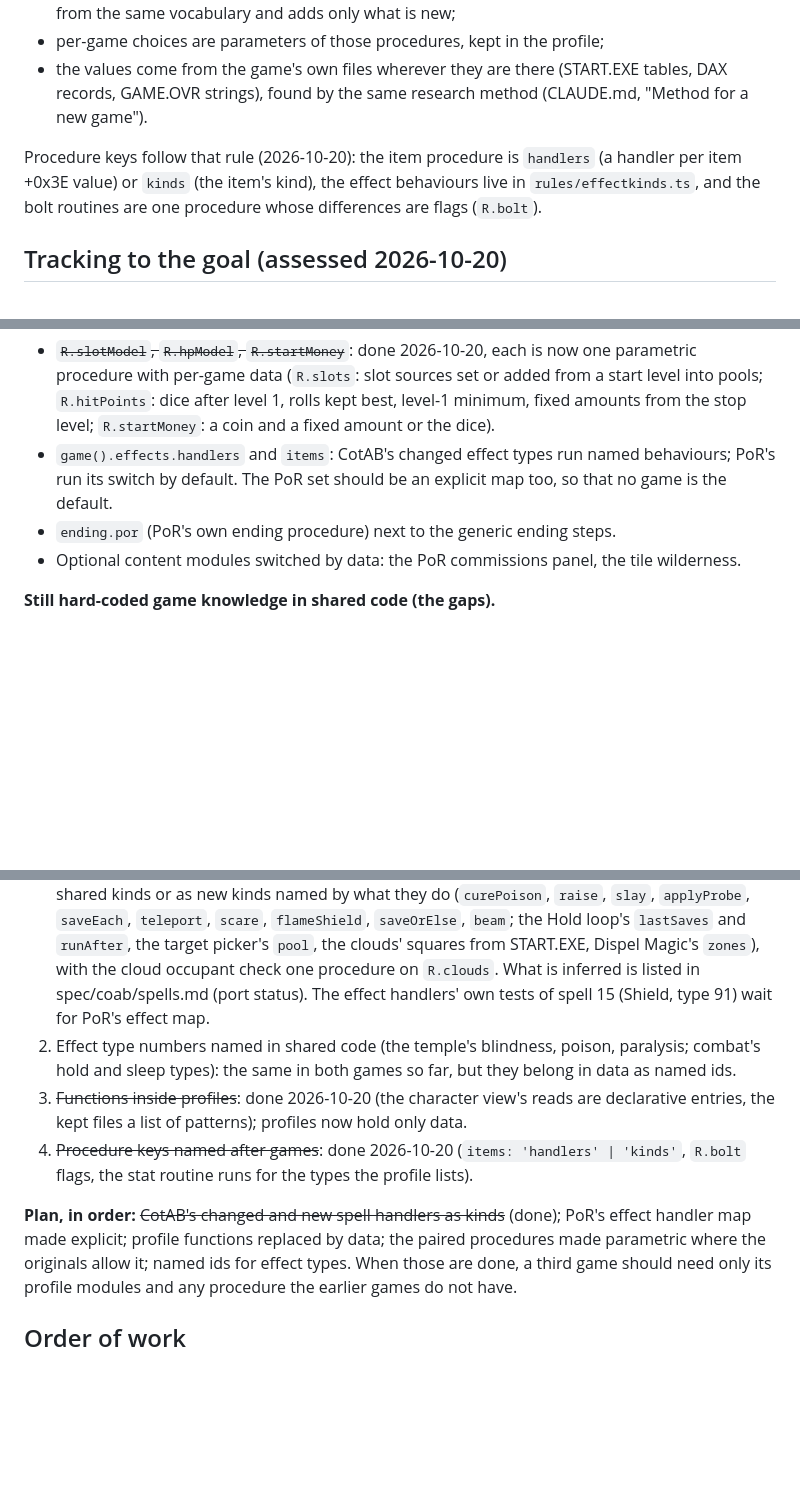
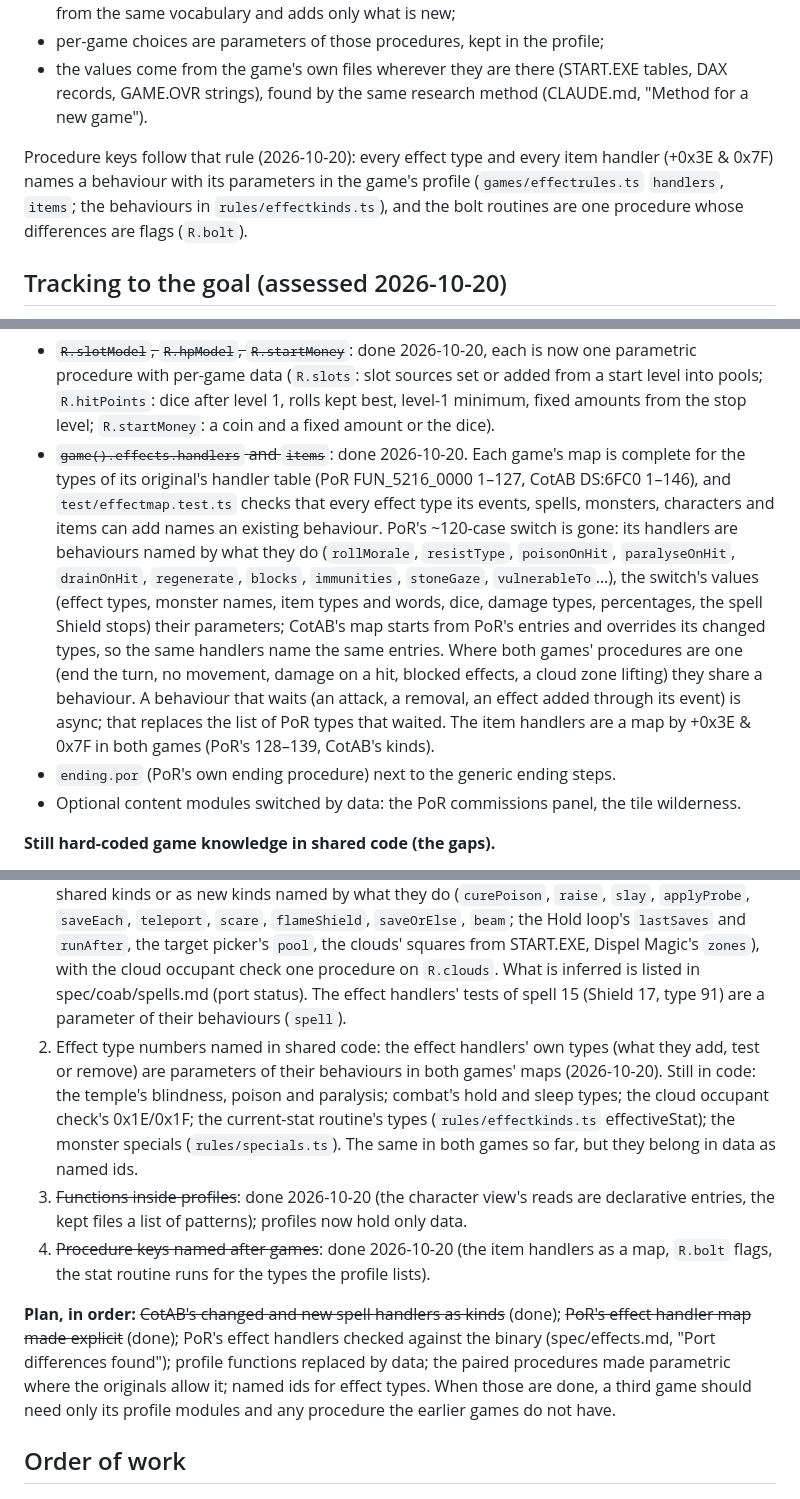
Before and after one commit to tgreaves/goldbox-rerolled, a Markdown page: docs/multi-game.md, 3 parts joined by grey strips. Drawn GitHub-style; blank space fills up the shorter version.

```diff
--- a/docs/multi-game.md
+++ b/docs/multi-game.md
@@ -105,9 +105,10 @@ The engine is meant for **every** Gold Box game, not only these two (Tristan, 20
 - the values come from the game's own files wherever they are there (START.EXE tables, DAX records,
   GAME.OVR strings), found by the same research method (CLAUDE.md, "Method for a new game").
 
-Procedure keys follow that rule (2026-10-20): the item procedure is `handlers` (a handler per item
-+0x3E value) or `kinds` (the item's kind), the effect behaviours live in `rules/effectkinds.ts`, and
-the bolt routines are one procedure whose differences are flags (`R.bolt`).
+Procedure keys follow that rule (2026-10-20): every effect type and every item handler (+0x3E & 0x7F)
+names a behaviour with its parameters in the game's profile (`games/effectrules.ts` `handlers`,
+`items`; the behaviours in `rules/effectkinds.ts`), and the bolt routines are one procedure whose
+differences are flags (`R.bolt`).
 
 ## Tracking to the goal (assessed 2026-10-20)
 
@@ -126,8 +127,19 @@ watch, because each is an alternative path in code:
   procedure with per-game data (`R.slots`: slot sources set or added from a start level into pools;
   `R.hitPoints`: dice after level 1, rolls kept best, level-1 minimum, fixed amounts from the stop
   level; `R.startMoney`: a coin and a fixed amount or the dice).
-- `game().effects.handlers` and `items`: CotAB's changed effect types run named behaviours; PoR's
-  run its switch by default. The PoR set should be an explicit map too, so that no game is the default.
+- ~~`game().effects.handlers` and `items`~~: done 2026-10-20. Each game's map is complete for the
+  types of its original's handler table (PoR FUN_5216_0000 1–127, CotAB DS:6FC0 1–146), and
+  `test/effectmap.test.ts` checks that every effect type its events, spells, monsters, characters and
+  items can add names an existing behaviour. PoR's ~120-case switch is gone: its handlers are
+  behaviours named by what they do (`rollMorale`, `resistType`, `poisonOnHit`, `paralyseOnHit`,
+  `drainOnHit`, `regenerate`, `blocks`, `immunities`, `stoneGaze`, `vulnerableTo`…), the switch's
+  values (effect types, monster names, item types and words, dice, damage types, percentages, the
+  spell Shield stops) their parameters; CotAB's map starts from PoR's entries and overrides its
+  changed types, so the same handlers name the same entries. Where both games' procedures are one
+  (end the turn, no movement, damage on a hit, blocked effects, a cloud zone lifting) they share a
+  behaviour. A behaviour that waits (an attack, a removal, an effect added through its event) is
+  async; that replaces the list of PoR types that waited. The item handlers are a map by +0x3E &
+  0x7F in both games (PoR's 128–139, CotAB's kinds).
 - `ending.por` (PoR's own ending procedure) next to the generic ending steps.
 - Optional content modules switched by data: the PoR commissions panel, the tile wilderness.
 
@@ -142,17 +154,21 @@ watch, because each is an alternative path in code:
    `saveEach`, `teleport`, `scare`, `flameShield`, `saveOrElse`, `beam`; the Hold loop's `lastSaves`
    and `runAfter`, the target picker's `pool`, the clouds' squares from START.EXE, Dispel Magic's
    `zones`), with the cloud occupant check one procedure on `R.clouds`. What is inferred is listed in
-   spec/coab/spells.md (port status). The effect handlers' own tests of spell 15 (Shield, type 91)
-   wait for PoR's effect map.
-2. Effect type numbers named in shared code (the temple's blindness, poison, paralysis; combat's
-   hold and sleep types): the same in both games so far, but they belong in data as named ids.
+   spec/coab/spells.md (port status). The effect handlers' tests of spell 15 (Shield 17, type 91) are
+   a parameter of their behaviours (`spell`).
+2. Effect type numbers named in shared code: the effect handlers' own types (what they add, test or
+   remove) are parameters of their behaviours in both games' maps (2026-10-20). Still in code: the
+   temple's blindness, poison and paralysis; combat's hold and sleep types; the cloud occupant check's
+   0x1E/0x1F; the current-stat routine's types (`rules/effectkinds.ts` effectiveStat); the monster
+   specials (`rules/specials.ts`). The same in both games so far, but they belong in data as named ids.
 3. ~~Functions inside profiles~~: done 2026-10-20 (the character view's reads are declarative entries,
    the kept files a list of patterns); profiles now hold only data.
-4. ~~Procedure keys named after games~~: done 2026-10-20 (`items: 'handlers' | 'kinds'`, `R.bolt` flags,
+4. ~~Procedure keys named after games~~: done 2026-10-20 (the item handlers as a map, `R.bolt` flags,
    the stat routine runs for the types the profile lists).
 
-**Plan, in order:** ~~CotAB's changed and new spell handlers as kinds~~ (done); PoR's effect handler map made
-explicit; profile functions replaced by data; the paired procedures made parametric
+**Plan, in order:** ~~CotAB's changed and new spell handlers as kinds~~ (done); ~~PoR's effect handler map made
+explicit~~ (done); PoR's effect handlers checked against the binary (spec/effects.md, "Port differences
+found"); profile functions replaced by data; the paired procedures made parametric
 where the originals allow it; named ids for effect types. When those are done, a third game should
 need only its profile modules and any procedure the earlier games do not have.
 
```
Also changed, not shown: spec/coab/effects.md (+7 -6 lines), spec/effects.md (+23 -0 lines).
